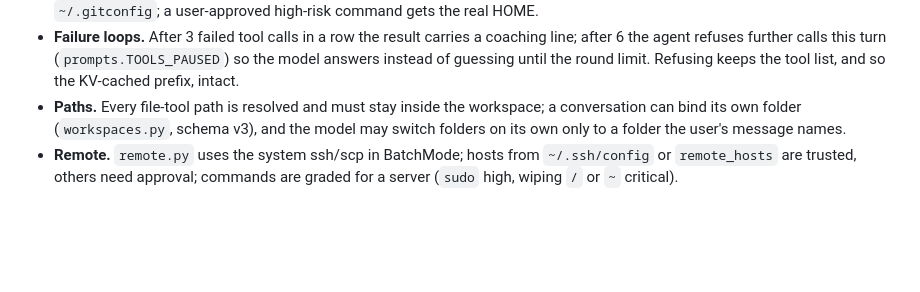
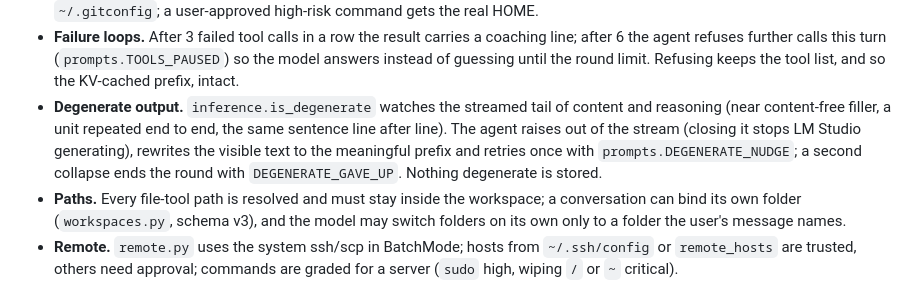
Before and after one commit to yunusemrejr/kiwibro, a Markdown page: docs/ARCHITECTURE.md, the part around the change. GitHub-like rendering; blank space fills up the shorter version.

Commit message:
docs: degeneration guard
Co-Authored-By: Claude Opus 5.5 <noreply@anthropic.com>

```diff
--- a/docs/ARCHITECTURE.md
+++ b/docs/ARCHITECTURE.md
@@ -534,6 +534,12 @@ Safety (`safety.py`, `sandbox.py`, `guard.py`, `checkpoints.py`):
   coaching line; after 6 the agent refuses further calls this turn
   (`prompts.TOOLS_PAUSED`) so the model answers instead of guessing until the
   round limit. Refusing keeps the tool list, and so the KV-cached prefix, intact.
+- **Degenerate output.** `inference.is_degenerate` watches the streamed tail of
+  content and reasoning (near content-free filler, a unit repeated end to end, the
+  same sentence line after line). The agent raises out of the stream (closing it
+  stops LM Studio generating), rewrites the visible text to the meaningful prefix
+  and retries once with `prompts.DEGENERATE_NUDGE`; a second collapse ends the round
+  with `DEGENERATE_GAVE_UP`. Nothing degenerate is stored.
 - **Paths.** Every file-tool path is resolved and must stay inside the workspace;
   a conversation can bind its own folder (`workspaces.py`, schema v3), and the
   model may switch folders on its own only to a folder the user's message names.
```
Also changed, not shown: CHANGELOG.md (+4 -0 lines).
